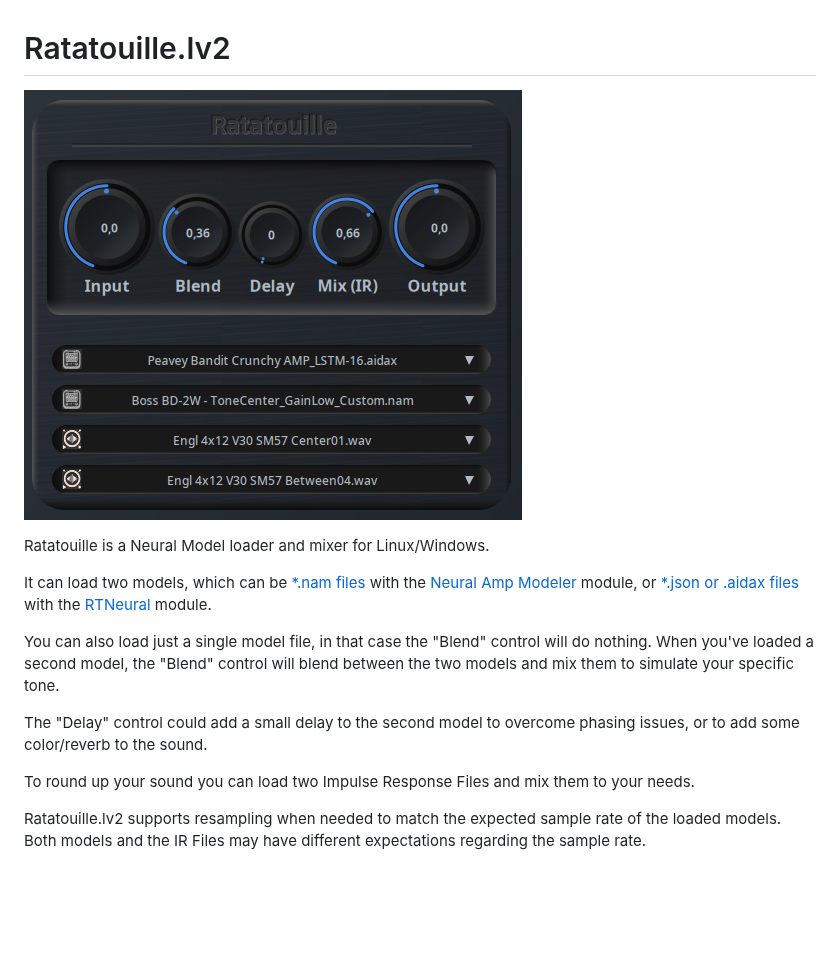
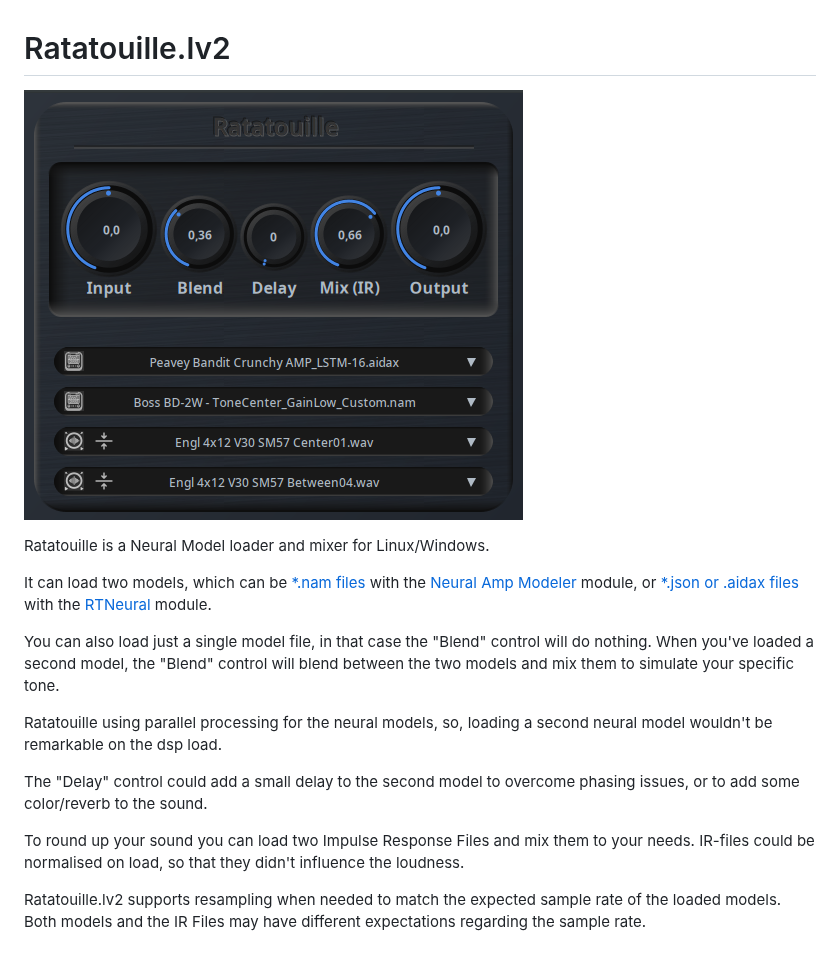
Before and after one commit to brummer10/Ratatouille.lv2, a Markdown page: README.md, the part around the change. Rendered like a GitHub page; pictures changed too: Ratatouille.png; blank space fills up the shorter version.

Commit message:
Update README and screen-shot

```diff
--- a/README.md
+++ b/README.md
@@ -13,10 +13,14 @@ You can also load just a single model file, in that case the "Blend" control wil
 When you've loaded a second model, the "Blend" control will blend between the two models and
 mix them to simulate your specific tone.
 
+Ratatouille using parallel processing for the neural models,
+so, loading a second neural model wouldn't be remarkable on the dsp load.
+
 The "Delay" control could add a small delay to the second model to overcome phasing issues,
 or to add some color/reverb to the sound.
 
 To round up your sound you can load two Impulse Response Files and mix them to your needs.
+IR-files could be normalised on load, so that they didn't influence the loudness.
 
 Ratatouille.lv2 supports resampling when needed to match the expected sample rate of the
 loaded models. Both models and the IR Files may have different expectations regarding the sample rate.
```
